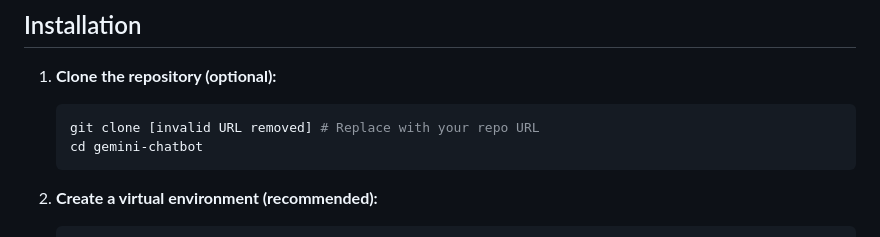
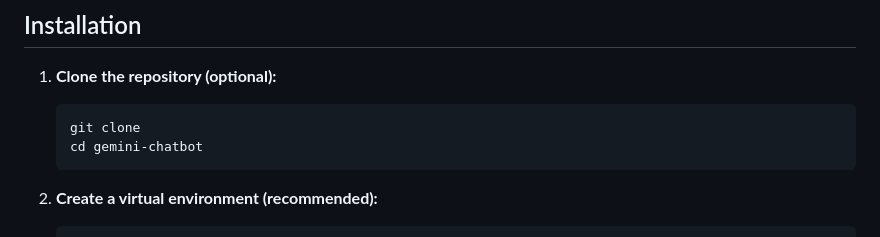
Before and after one commit to lalji-solanki/GenAIDemo, a Markdown page: README.md, the part around the change. GitHub-like rendering.

````diff
--- a/README.md
+++ b/README.md
@@ -22,7 +22,7 @@ This is a simple chatbot application that uses the Gemini AI model (via the `goo
 1.  **Clone the repository (optional):**
 
     ```bash
-    git clone [invalid URL removed] # Replace with your repo URL
+    git clone
     cd gemini-chatbot
     ```
 
````
